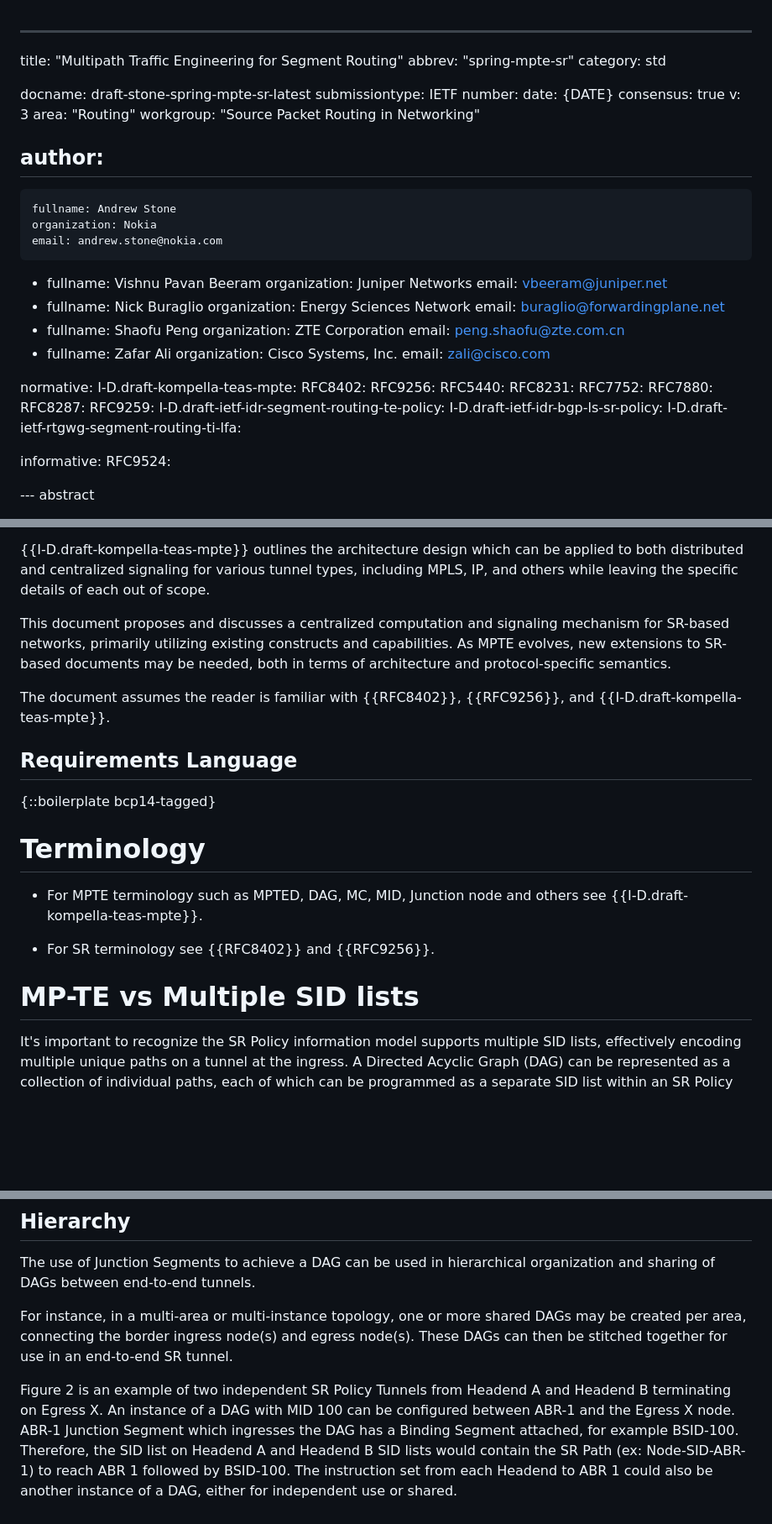
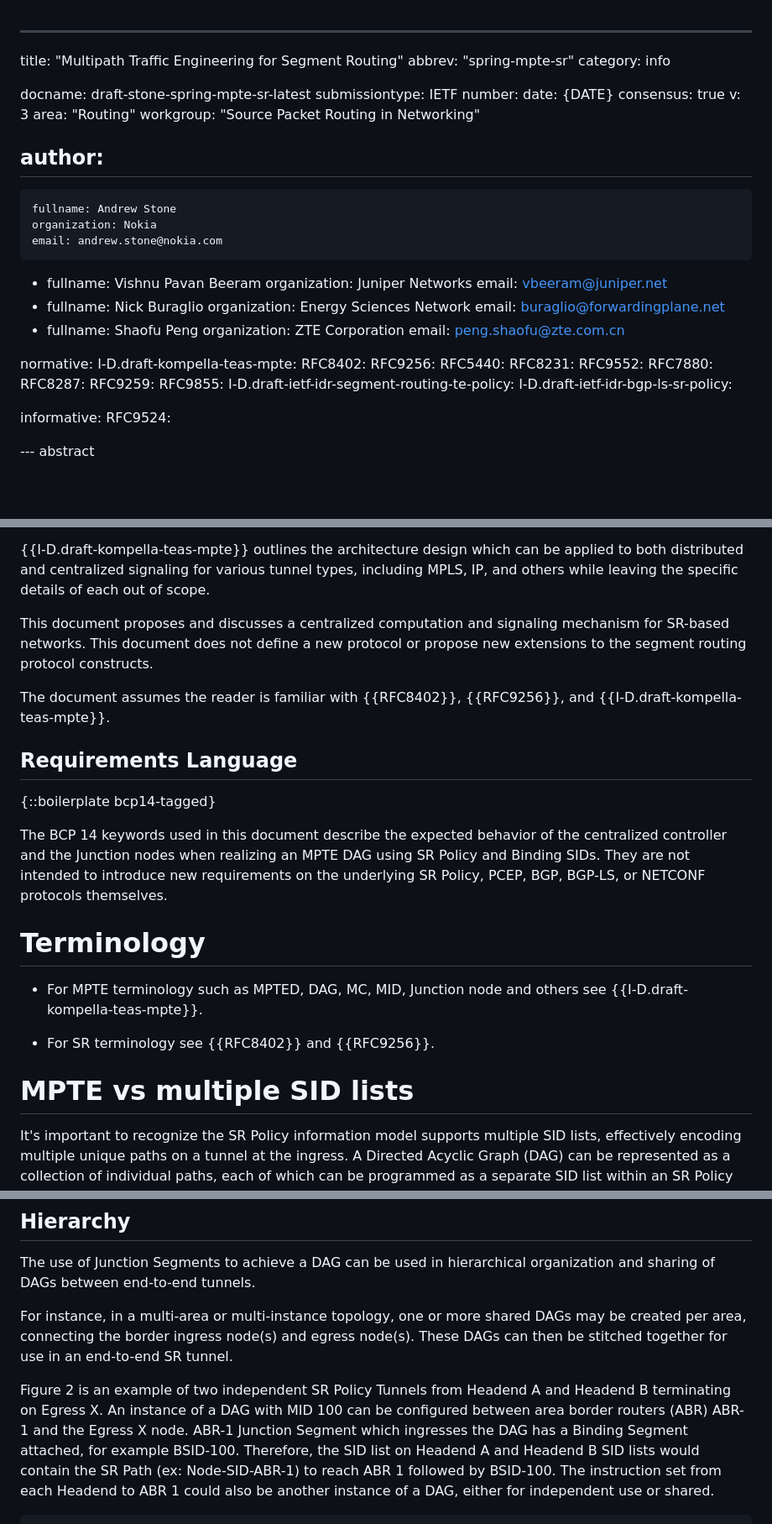
Before and after one commit to astone282/draft-stone-spring-mpte-sr, a Markdown page: draft-stone-spring-mpte-sr.md, 3 parts joined by grey strips. Shown at 84% size. Rendered like a GitHub page; blank space fills up the shorter version.

```diff
--- a/draft-stone-spring-mpte-sr.md
+++ b/draft-stone-spring-mpte-sr.md
@@ -1,7 +1,7 @@
 ---
 title: "Multipath Traffic Engineering for Segment Routing"
 abbrev: "spring-mpte-sr"
-category: std
+category: info
 
 docname: draft-stone-spring-mpte-sr-latest
 submissiontype: IETF
@@ -29,10 +29,6 @@ author:
     fullname: Shaofu Peng
     organization: ZTE Corporation
     email: peng.shaofu@zte.com.cn
- -
-    fullname: Zafar Ali
-    organization: Cisco Systems, Inc.
-    email: zali@cisco.com
 
 normative:
   I-D.draft-kompella-teas-mpte:
@@ -40,13 +36,13 @@ normative:
   RFC9256:
   RFC5440:
   RFC8231:
-  RFC7752:
+  RFC9552:
   RFC7880:
   RFC8287:
   RFC9259:
+  RFC9855:
   I-D.draft-ietf-idr-segment-routing-te-policy:
   I-D.draft-ietf-idr-bgp-ls-sr-policy:
-  I-D.draft-ietf-rtgwg-segment-routing-ti-lfa:
 
 informative:
   RFC9524:
@@ -69,8 +65,8 @@ added resiliency while also permitting better usage of link bandwidth.
 {{I-D.draft-kompella-teas-mpte}} outlines the architecture design which can be applied to both distributed and centralized signaling for various tunnel types,
 including MPLS, IP, and others while leaving the specific details of each out of scope.
 
-This document proposes and discusses a centralized computation and signaling mechanism for SR-based networks, primarily utilizing existing constructs and capabilities.
-As MPTE evolves, new extensions to SR-based documents may be needed, both in terms of architecture and protocol-specific semantics.
+This document proposes and discusses a centralized computation and signaling mechanism for SR-based networks.
+This document does not define a new protocol or propose new extensions to the segment routing protocol constructs.
 
 The document assumes the reader is familiar with {{RFC8402}}, {{RFC9256}}, and {{I-D.draft-kompella-teas-mpte}}.
 
@@ -78,13 +74,17 @@ The document assumes the reader is familiar with {{RFC8402}}, {{RFC9256}}, and {
 
 {::boilerplate bcp14-tagged}
 
+The BCP 14 keywords used in this document describe the expected behavior of the centralized controller and the Junction nodes
+when realizing an MPTE DAG using SR Policy and Binding SIDs. They are not intended to introduce new requirements on the underlying SR Policy,
+PCEP, BGP, BGP-LS, or NETCONF protocols themselves.
+
 # Terminology
 
 - For MPTE terminology such as MPTED, DAG, MC, MID, Junction node and others see {{I-D.draft-kompella-teas-mpte}}.
 
 - For SR terminology see {{RFC8402}} and {{RFC9256}}.
 
-# MP-TE vs Multiple SID lists
+# MPTE vs multiple SID lists
 
 It's important to recognize the SR Policy information model supports multiple SID lists, effectively encoding multiple unique paths on a tunnel at the ingress.
 A Directed Acyclic Graph (DAG) can be represented as a collection of individual paths, each of which can be programmed as a separate SID list within an SR Policy Candidate Path.
@@ -348,7 +349,7 @@ For instance, in a multi-area or multi-instance topology, one or more shared DAG
 These DAGs can then be stitched together for use in an end-to-end SR tunnel.
 
 Figure 2 is an example of two independent SR Policy Tunnels from Headend A and Headend B terminating on Egress X.
-An instance of a DAG with MID 100 can be configured between
+An instance of a DAG with MID 100 can be configured between area border routers (ABR)
 ABR-1 and the Egress X node. ABR-1 Junction Segment which ingresses the DAG has a Binding Segment attached, for
 example BSID-100. Therefore, the SID list on Headend A and Headend B SID lists would contain
 the SR Path (ex: Node-SID-ABR-1) to reach ABR 1 followed by BSID-100. The instruction set from each Headend to ABR 1
```
Also changed, not shown: other parts of draft-stone-spring-mpte-sr.md (+42 -42 lines).
